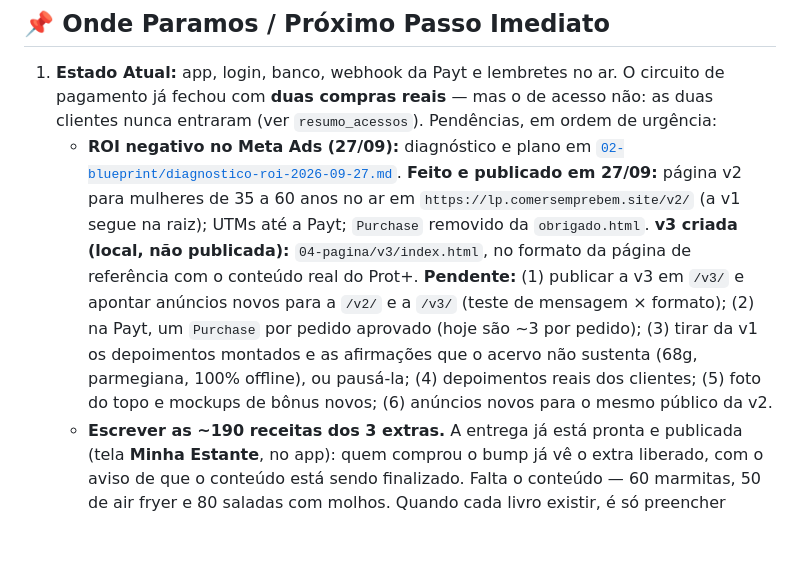
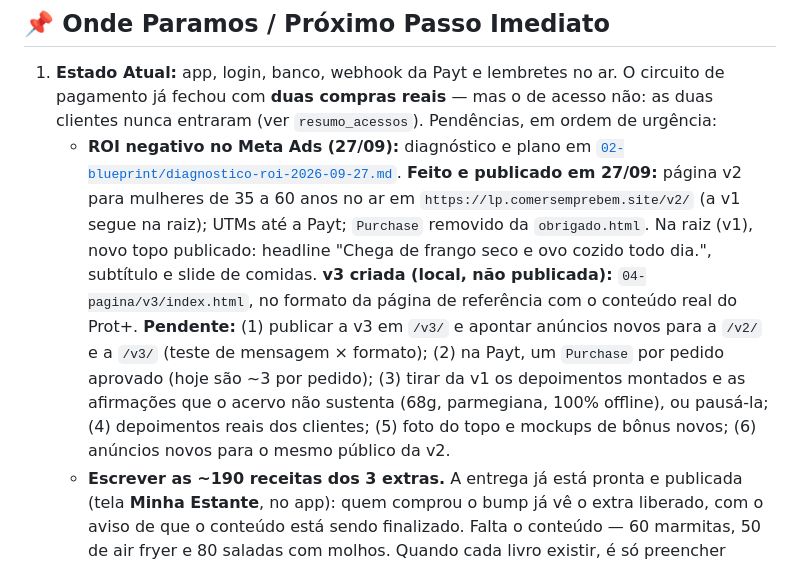
Before and after one commit to phmmedeiros/PROT-, a Markdown page: PROGRESSO.md, the part around the change. Drawn GitHub-style; blank space fills up the shorter version.

```diff
--- a/PROGRESSO.md
+++ b/PROGRESSO.md
@@ -105,7 +105,7 @@
 ## 📌 Onde Paramos / Próximo Passo Imediato
 
 1. **Estado Atual:** app, login, banco, webhook da Payt e lembretes no ar. O circuito de pagamento já fechou com **duas compras reais** — mas o de acesso não: as duas clientes nunca entraram (ver `resumo_acessos`). Pendências, em ordem de urgência:
-   - **ROI negativo no Meta Ads (27/09):** diagnóstico e plano em [`02-blueprint/diagnostico-roi-2026-09-27.md`](./02-blueprint/diagnostico-roi-2026-09-27.md). **Feito e publicado em 27/09:** página v2 para mulheres de 35 a 60 anos no ar em `https://lp.comersemprebem.site/v2/` (a v1 segue na raiz); UTMs até a Payt; `Purchase` removido da `obrigado.html`. **v3 criada (local, não publicada):** `04-pagina/v3/index.html`, no formato da página de referência com o conteúdo real do Prot+. **Pendente:** (1) publicar a v3 em `/v3/` e apontar anúncios novos para a `/v2/` e a `/v3/` (teste de mensagem × formato); (2) na Payt, um `Purchase` por pedido aprovado (hoje são ~3 por pedido); (3) tirar da v1 os depoimentos montados e as afirmações que o acervo não sustenta (68g, parmegiana, 100% offline), ou pausá-la; (4) depoimentos reais dos clientes; (5) foto do topo e mockups de bônus novos; (6) anúncios novos para o mesmo público da v2.
+   - **ROI negativo no Meta Ads (27/09):** diagnóstico e plano em [`02-blueprint/diagnostico-roi-2026-09-27.md`](./02-blueprint/diagnostico-roi-2026-09-27.md). **Feito e publicado em 27/09:** página v2 para mulheres de 35 a 60 anos no ar em `https://lp.comersemprebem.site/v2/` (a v1 segue na raiz); UTMs até a Payt; `Purchase` removido da `obrigado.html`. Na raiz (v1), novo topo publicado: headline "Chega de frango seco e ovo cozido todo dia.", subtítulo e slide de comidas. **v3 criada (local, não publicada):** `04-pagina/v3/index.html`, no formato da página de referência com o conteúdo real do Prot+. **Pendente:** (1) publicar a v3 em `/v3/` e apontar anúncios novos para a `/v2/` e a `/v3/` (teste de mensagem × formato); (2) na Payt, um `Purchase` por pedido aprovado (hoje são ~3 por pedido); (3) tirar da v1 os depoimentos montados e as afirmações que o acervo não sustenta (68g, parmegiana, 100% offline), ou pausá-la; (4) depoimentos reais dos clientes; (5) foto do topo e mockups de bônus novos; (6) anúncios novos para o mesmo público da v2.
    - **Escrever as ~190 receitas dos 3 extras.** A entrega já está pronta e publicada (tela **Minha Estante**, no app): quem comprou o bump já vê o extra liberado, com o aviso de que o conteúdo está sendo finalizado. Falta o conteúdo — 60 marmitas, 50 de air fryer e 80 saladas com molhos. Quando cada livro existir, é só preencher `arquivo` em `03-produto/dados/extras.json` e publicar. Os PDFs saem do mesmo gerador das 120 receitas (`03-produto/pdf/gerar-pdfs.js`), que usa espaços reservados no lugar das fotos — não é preciso gerar imagem por receita.
    - **Falar com as duas clientes de 20/09** (Mary Stella e Debora). Os links delas expiraram em 1 hora; basta pedirem outro na tela do app. No mesmo contato, resolver o bump que cada uma pagou.
    - **Confirmar no painel da Payt** se o e-mail pós-compra está ativo e com que texto: o modelo em `06-entrega/payt-configuracao.md` ainda tem `[SEU-DOMINIO]`, `suporte@protplus.com.br` e `[SEU NÚMERO]` por preencher.
```
Also changed, not shown: HISTORICO_ATUALIZACOES.md (+1 -1 lines).
